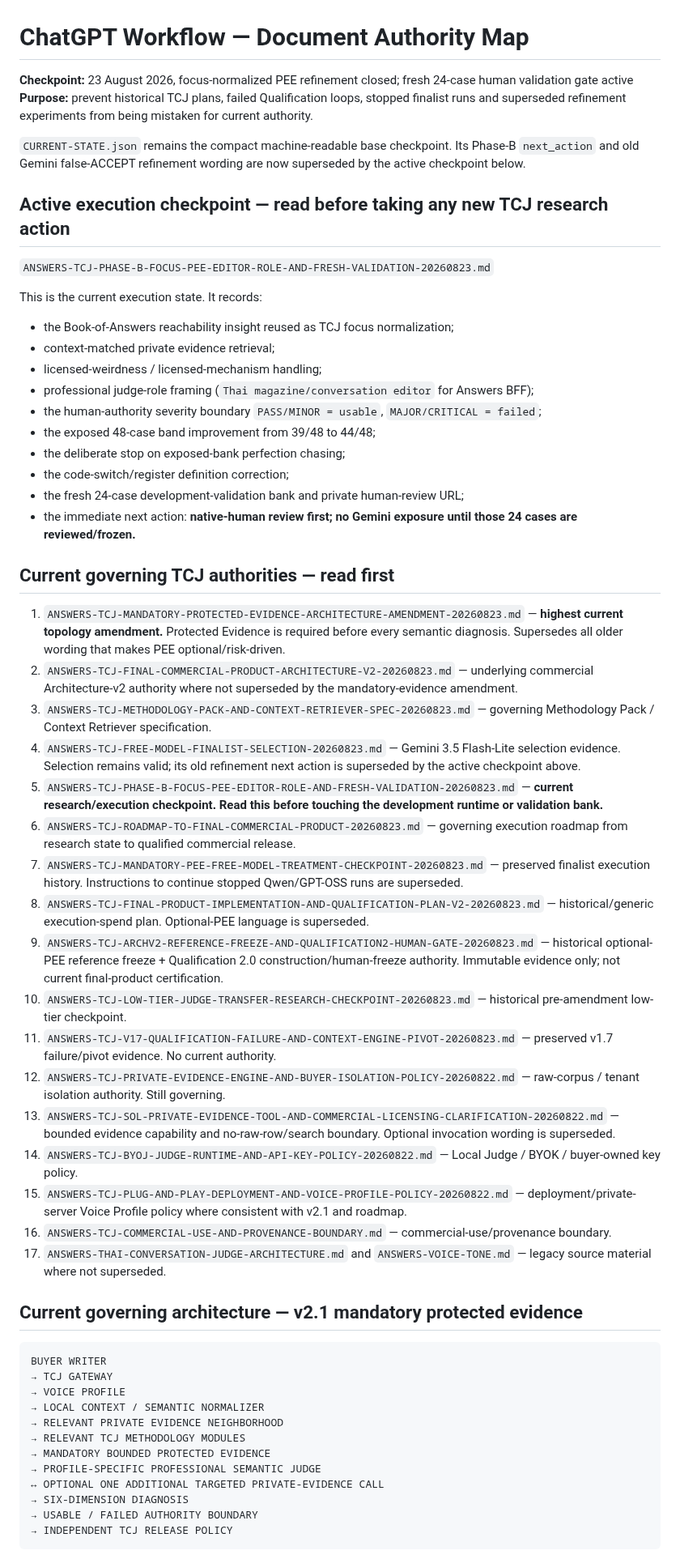
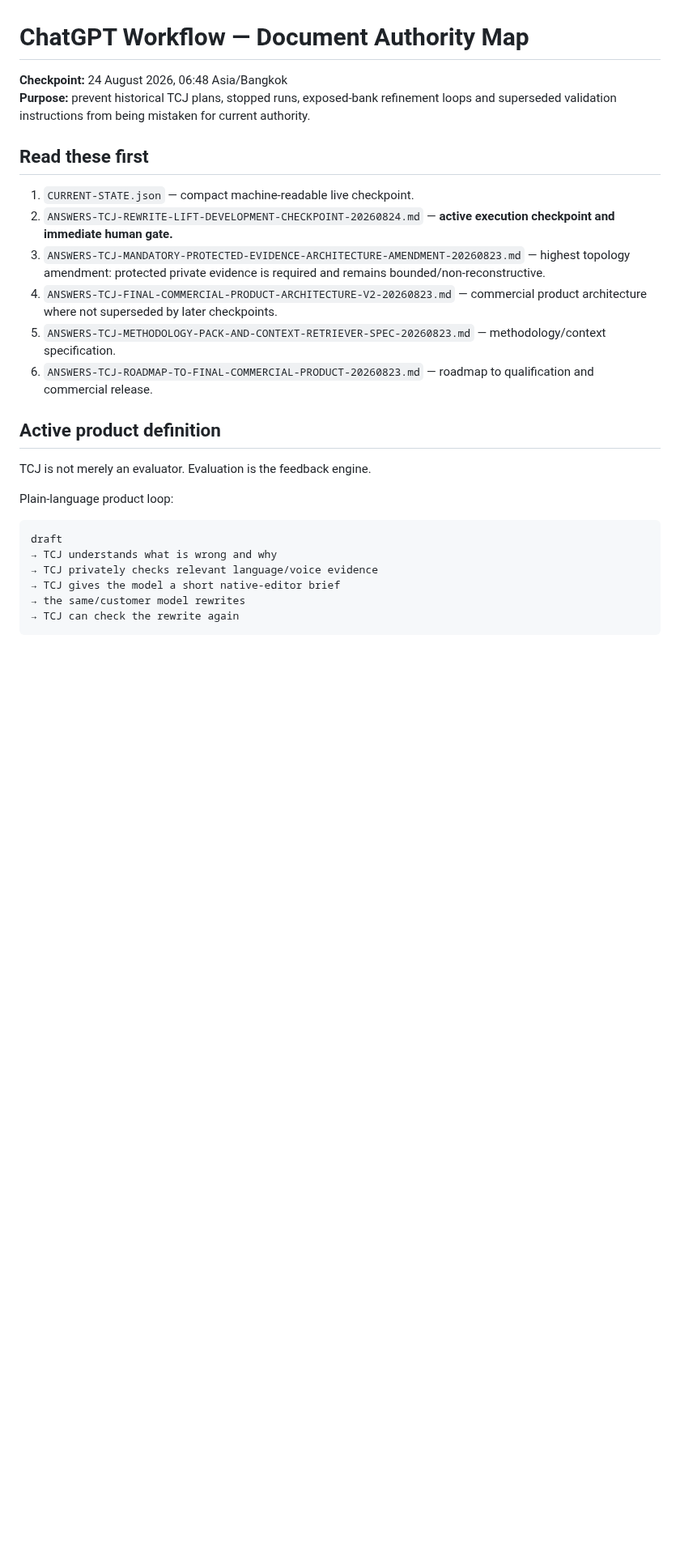
Before and after one commit to dechadae/flipgazine, a Markdown page: docs/chatgpt-workflow/DOCUMENT-AUTHORITY-MAP.md, the part around one of its changes. Shown at 81% size. GitHub-like rendering; blank space fills up the shorter version.

````diff
--- a/docs/chatgpt-workflow/DOCUMENT-AUTHORITY-MAP.md
+++ b/docs/chatgpt-workflow/DOCUMENT-AUTHORITY-MAP.md
@@ -1,61 +1,29 @@
 # ChatGPT Workflow — Document Authority Map
 
-**Checkpoint:** 23 August 2026, focus-normalized PEE refinement closed; fresh 24-case human validation gate active
-**Purpose:** prevent historical TCJ plans, failed Qualification loops, stopped finalist runs and superseded refinement experiments from being mistaken for current authority.
+**Checkpoint:** 24 August 2026, 06:48 Asia/Bangkok
+**Purpose:** prevent historical TCJ plans, stopped runs, exposed-bank refinement loops and superseded validation instructions from being mistaken for current authority.
 
-`CURRENT-STATE.json` remains the compact machine-readable base checkpoint. Its Phase-B `next_action` and old Gemini false-ACCEPT refinement wording are now superseded by the active checkpoint below.
+## Read these first
 
-## Active execution checkpoint — read before taking any new TCJ research action
+1. `CURRENT-STATE.json` — compact machine-readable live checkpoint.
+2. `ANSWERS-TCJ-REWRITE-LIFT-DEVELOPMENT-CHECKPOINT-20260824.md` — **active execution checkpoint and immediate human gate.**
+3. `ANSWERS-TCJ-MANDATORY-PROTECTED-EVIDENCE-ARCHITECTURE-AMENDMENT-20260823.md` — highest topology amendment: protected private evidence is required and remains bounded/non-reconstructive.
+4. `ANSWERS-TCJ-FINAL-COMMERCIAL-PRODUCT-ARCHITECTURE-V2-20260823.md` — commercial product architecture where not superseded by later checkpoints.
+5. `ANSWERS-TCJ-METHODOLOGY-PACK-AND-CONTEXT-RETRIEVER-SPEC-20260823.md` — methodology/context specification.
+6. `ANSWERS-TCJ-ROADMAP-TO-FINAL-COMMERCIAL-PRODUCT-20260823.md` — roadmap to qualification and commercial release.
 
-`ANSWERS-TCJ-PHASE-B-FOCUS-PEE-EDITOR-ROLE-AND-FRESH-VALIDATION-20260823.md`
+## Active product definition
 
-This is the current execution state. It records:
+TCJ is not merely an evaluator. Evaluation is the feedback engine.
 
-- the Book-of-Answers reachability insight reused as TCJ focus normalization;
-- context-matched private evidence retrieval;
-- licensed-weirdness / licensed-mechanism handling;
-- professional judge-role framing (`Thai magazine/conversation editor` for Answers BFF);
-- the human-authority severity boundary `PASS/MINOR = usable`, `MAJOR/CRITICAL = failed`;
-- the exposed 48-case band improvement from 39/48 to 44/48;
-- the deliberate stop on exposed-bank perfection chasing;
-- the code-switch/register definition correction;
-- the fresh 24-case development-validation bank and private human-review URL;
-- the immediate next action: **native-human review first; no Gemini exposure until those 24 cases are reviewed/frozen.**
-
-## Current governing TCJ authorities — read first
-
-1. `ANSWERS-TCJ-MANDATORY-PROTECTED-EVIDENCE-ARCHITECTURE-AMENDMENT-20260823.md` — **highest current topology amendment.** Protected Evidence is required before every semantic diagnosis. Supersedes all older wording that makes PEE optional/risk-driven.
-2. `ANSWERS-TCJ-FINAL-COMMERCIAL-PRODUCT-ARCHITECTURE-V2-20260823.md` — underlying commercial Architecture-v2 authority where not superseded by the mandatory-evidence amendment.
-3. `ANSWERS-TCJ-METHODOLOGY-PACK-AND-CONTEXT-RETRIEVER-SPEC-20260823.md` — governing Methodology Pack / Context Retriever specification.
-4. `ANSWERS-TCJ-FREE-MODEL-FINALIST-SELECTION-20260823.md` — Gemini 3.5 Flash-Lite selection evidence. Selection remains valid; its old refinement next action is superseded by the active checkpoint above.
-5. `ANSWERS-TCJ-PHASE-B-FOCUS-PEE-EDITOR-ROLE-AND-FRESH-VALIDATION-20260823.md` — **current research/execution checkpoint. Read this before touching the development runtime or validation bank.**
-6. `ANSWERS-TCJ-ROADMAP-TO-FINAL-COMMERCIAL-PRODUCT-20260823.md` — governing execution roadmap from research state to qualified commercial release.
-7. `ANSWERS-TCJ-MANDATORY-PEE-FREE-MODEL-TREATMENT-CHECKPOINT-20260823.md` — preserved finalist execution history. Instructions to continue stopped Qwen/GPT-OSS runs are superseded.
-8. `ANSWERS-TCJ-FINAL-PRODUCT-IMPLEMENTATION-AND-QUALIFICATION-PLAN-V2-20260823.md` — historical/generic execution-spend plan. Optional-PEE language is superseded.
-9. `ANSWERS-TCJ-ARCHV2-REFERENCE-FREEZE-AND-QUALIFICATION2-HUMAN-GATE-20260823.md` — historical optional-PEE reference freeze + Qualification 2.0 construction/human-freeze authority. Immutable evidence only; not current final-product certification.
-10. `ANSWERS-TCJ-LOW-TIER-JUDGE-TRANSFER-RESEARCH-CHECKPOINT-20260823.md` — historical pre-amendment low-tier checkpoint.
-11. `ANSWERS-TCJ-V17-QUALIFICATION-FAILURE-AND-CONTEXT-ENGINE-PIVOT-20260823.md` — preserved v1.7 failure/pivot evidence. No current authority.
-12. `ANSWERS-TCJ-PRIVATE-EVIDENCE-ENGINE-AND-BUYER-ISOLATION-POLICY-20260822.md` — raw-corpus / tenant isolation authority. Still governing.
-13. `ANSWERS-TCJ-SOL-PRIVATE-EVIDENCE-TOOL-AND-COMMERCIAL-LICENSING-CLARIFICATION-20260822.md` — bounded evidence capability and no-raw-row/search boundary. Optional invocation wording is superseded.
-14. `ANSWERS-TCJ-BYOJ-JUDGE-RUNTIME-AND-API-KEY-POLICY-20260822.md` — Local Judge / BYOK / buyer-owned key policy.
-15. `ANSWERS-TCJ-PLUG-AND-PLAY-DEPLOYMENT-AND-VOICE-PROFILE-POLICY-20260822.md` — deployment/private-server Voice Profile policy where consistent with v2.1 and roadmap.
-16. `ANSWERS-TCJ-COMMERCIAL-USE-AND-PROVENANCE-BOUNDARY.md` — commercial-use/provenance boundary.
-17. `ANSWERS-THAI-CONVERSATION-JUDGE-ARCHITECTURE.md` and `ANSWERS-VOICE-TONE.md` — legacy source material where not superseded.
-
-## Current governing architecture — v2.1 mandatory protected evidence
+Plain-language product loop:
 
 ```text
-BUYER WRITER
-→ TCJ GATEWAY
-→ VOICE PROFILE
-→ LOCAL CONTEXT / SEMANTIC NORMALIZER
-→ RELEVANT PRIVATE EVIDENCE NEIGHBORHOOD
-→ RELEVANT TCJ METHODOLOGY MODULES
-→ MANDATORY BOUNDED PROTECTED EVIDENCE
-→ PROFILE-SPECIFIC PROFESSIONAL SEMANTIC JUDGE
-↔ OPTIONAL ONE ADDITIONAL TARGETED PRIVATE-EVIDENCE CALL
-→ SIX-DIMENSION DIAGNOSIS
-→ USABLE / FAILED AUTHORITY BOUNDARY
-→ INDEPENDENT TCJ RELEASE POLICY
+draft
+→ TCJ understands what is wrong and why
+→ TCJ privately checks relevant language/voice evidence
+→ TCJ gives the model a short native-editor brief
+→ the same/customer model rewrites
+→ TCJ can check the rewrite again
 ```
 
````
Also changed, not shown: other parts of docs/chatgpt-workflow/DOCUMENT-AUTHORITY-MAP.md (+154 -140 lines).
